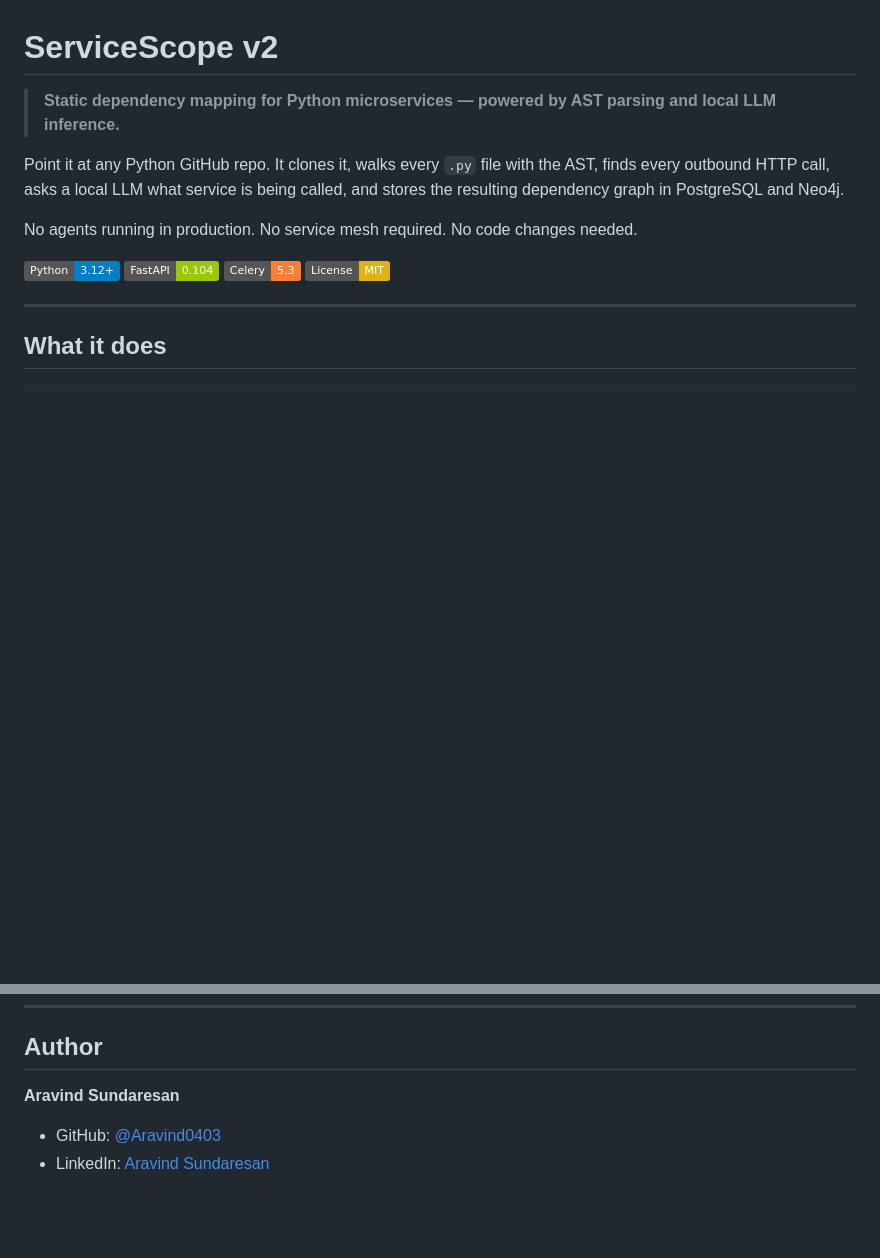
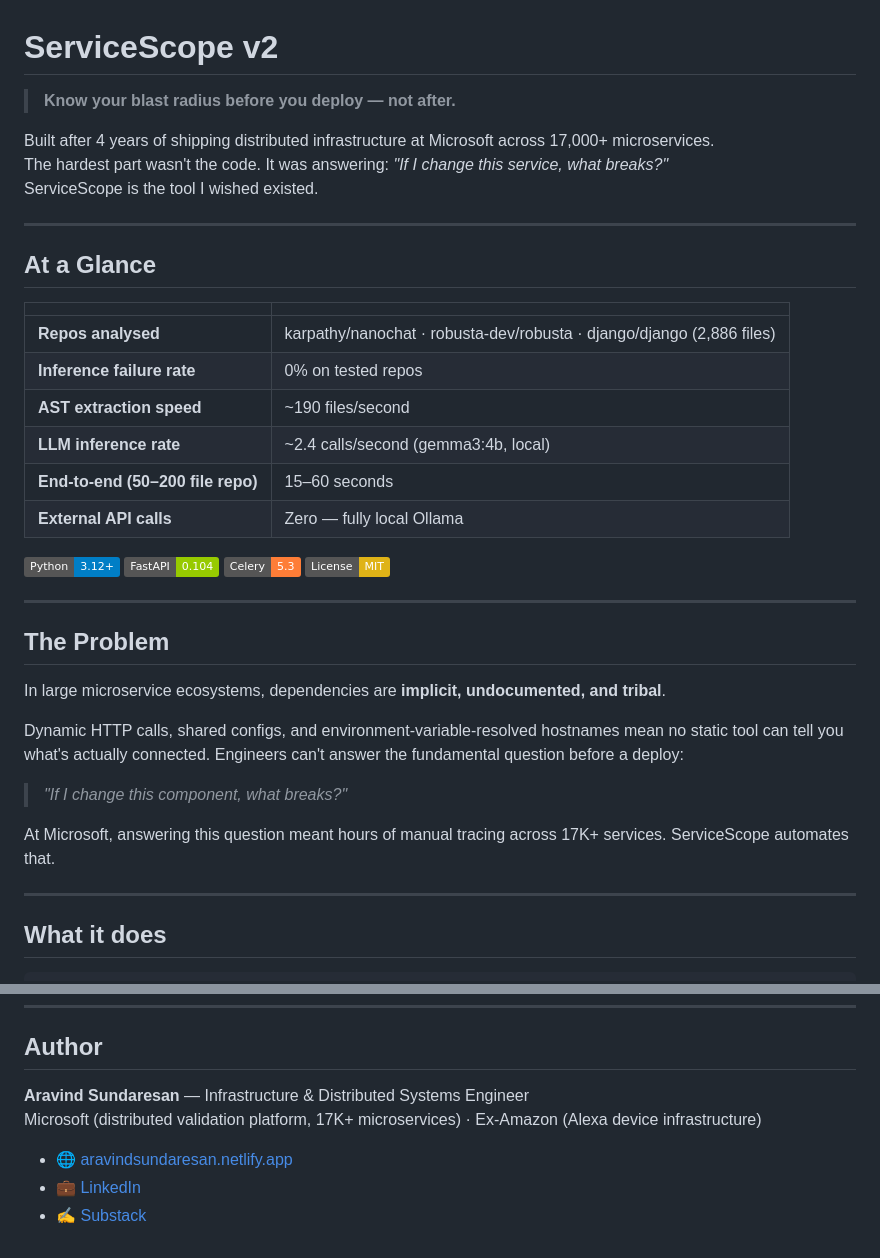
Before and after one commit to Aravind0403/ServiceScope-v2, a Markdown page: README.md, 2 parts joined by grey strips. Rendered like a GitHub page; badges without logos; blank space fills up the shorter version.

Commit message:
Enhance README with detailed project description
Expanded the README to provide more context about ServiceScope, its purpose, and the author's background.

```diff
--- a/README.md
+++ b/README.md
@@ -1,15 +1,39 @@
 # ServiceScope v2
 
-> **Static dependency mapping for Python microservices — powered by AST parsing and local LLM inference.**
+> **Know your blast radius before you deploy — not after.**
 
-Point it at any Python GitHub repo. It clones it, walks every `.py` file with the AST, finds every outbound HTTP call, asks a local LLM what service is being called, and stores the resulting dependency graph in PostgreSQL and Neo4j.
+Built after 4 years of shipping distributed infrastructure at Microsoft across 17,000+ microservices.
+The hardest part wasn't the code. It was answering: *"If I change this service, what breaks?"*
+ServiceScope is the tool I wished existed.
 
-No agents running in production. No service mesh required. No code changes needed.
+---
+
+## At a Glance
+
+| | |
+|---|---|
+| **Repos analysed** | karpathy/nanochat · robusta-dev/robusta · django/django (2,886 files) |
+| **Inference failure rate** | 0% on tested repos |
+| **AST extraction speed** | ~190 files/second |
+| **LLM inference rate** | ~2.4 calls/second (gemma3:4b, local) |
+| **End-to-end (50–200 file repo)** | 15–60 seconds |
+| **External API calls** | Zero — fully local Ollama |
 
 [![Python](https://img.shields.io/badge/Python-3.12+-blue.svg)](https://www.python.org/downloads/)
 [![FastAPI](https://img.shields.io/badge/FastAPI-0.104-green.svg)](https://fastapi.tiangolo.com/)
 [![Celery](https://img.shields.io/badge/Celery-5.3-orange.svg)](https://docs.celeryq.dev/)
 [![License](https://img.shields.io/badge/License-MIT-yellow.svg)](LICENSE)
+
+---
+## The Problem
+
+In large microservice ecosystems, dependencies are **implicit, undocumented, and tribal**.
+
+Dynamic HTTP calls, shared configs, and environment-variable-resolved hostnames mean no static tool can tell you what's actually connected. Engineers can't answer the fundamental question before a deploy:
+
+> *"If I change this component, what breaks?"*
+
+At Microsoft, answering this question meant hours of manual tracing across 17K+ services. ServiceScope automates that.
 
 ---
 
@@ -403,6 +427,9 @@ Layer 3 — Data Observability Engine                     future
 
 ## Author
 
-**Aravind Sundaresan**
-- GitHub: [@Aravind0403](https://github.com/Aravind0403)
-- LinkedIn: [Aravind Sundaresan](https://linkedin.com/in/aravind-sundaresan)
+**Aravind Sundaresan** — Infrastructure & Distributed Systems Engineer
+Microsoft (distributed validation platform, 17K+ microservices) · Ex-Amazon (Alexa device infrastructure)
+
+- 🌐 [aravindsundaresan.netlify.app](https://aravindsundaresan.netlify.app)
+- 💼 [LinkedIn](https://linkedin.com/in/aravind-sundaresan)
+- ✍️ [Substack](https://aravindsundaresan.substack.com)
```
